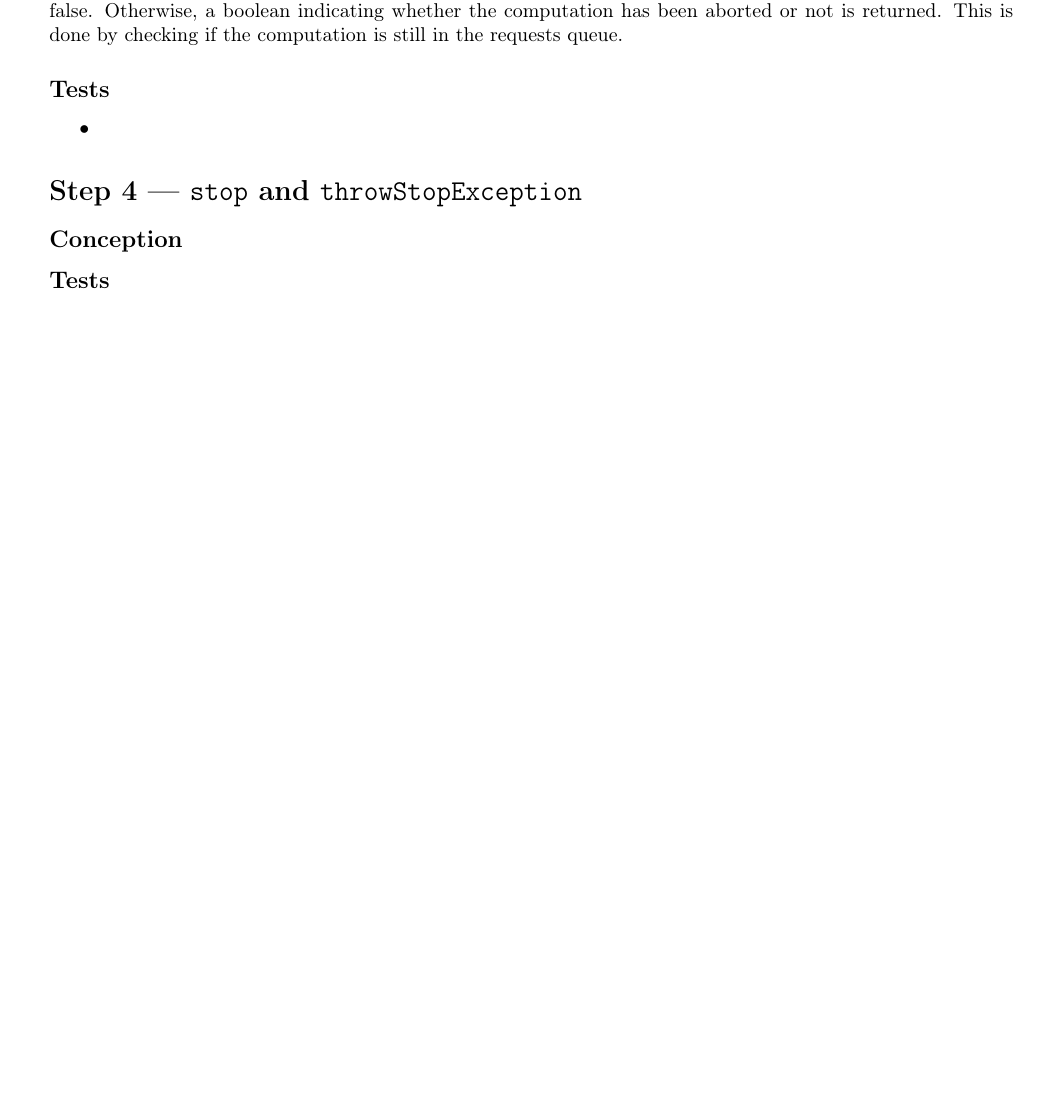
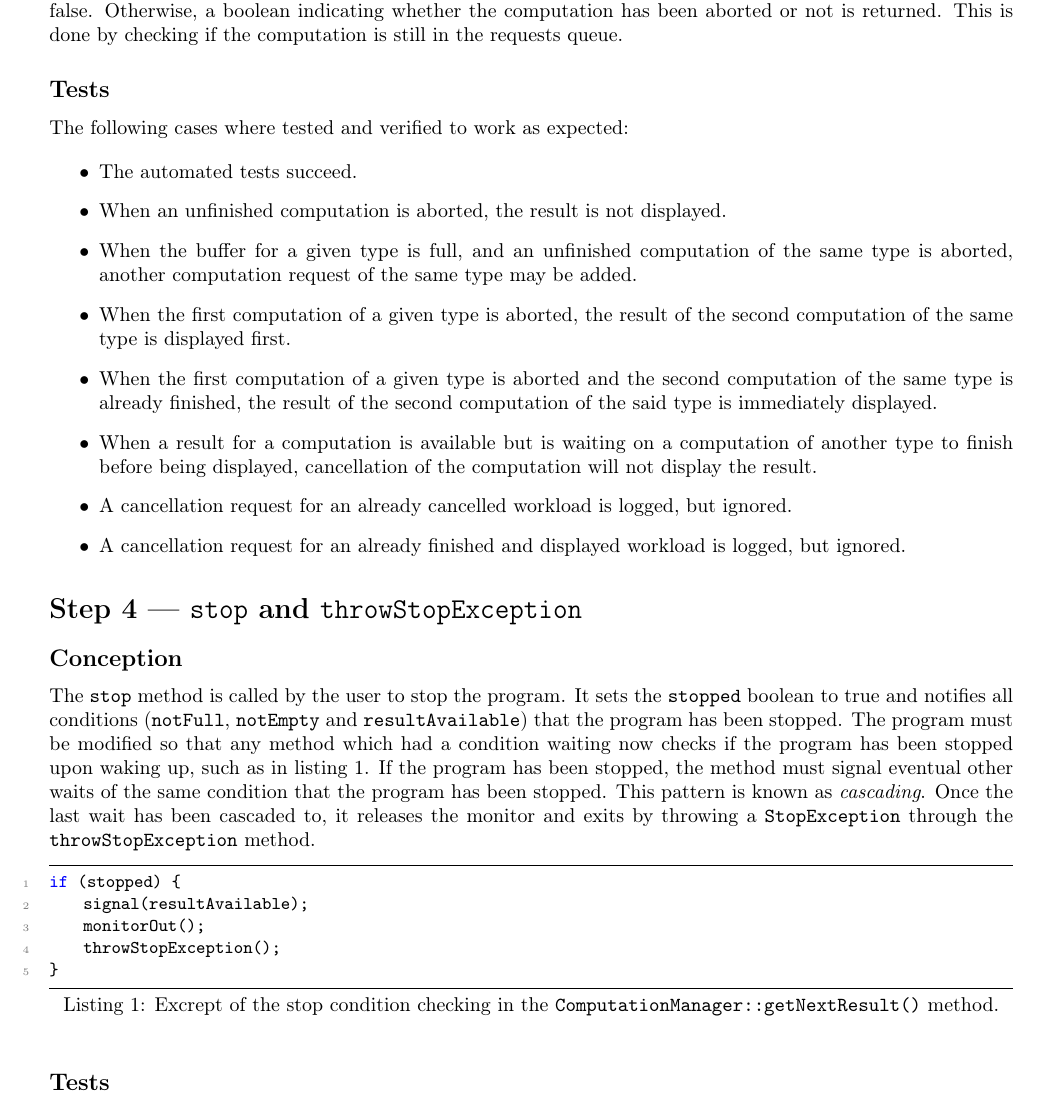
Before and after one commit to a-mango/pco23-lab06, a LaTeX document (rapport.tex): part of page 2 of 2, cut so that both start at the same text, the shorter picture padded with empty space. Compiled offline with pdfLaTeX.

Commit message:
doc: report

```diff
--- a/rapport.tex
+++ b/rapport.tex
@@ -116,12 +112,39 @@
 
     \subsection*{Tests}
 
+    The following cases where tested and verified to work as expected:
+
     \begin{itemize}
-        \item
+        \item The automated tests succeed.
+        \item When an unfinished computation is aborted, the result is not displayed.
+        \item When the buffer for a given type is full, and an unfinished computation of the same type is aborted, another computation request of the same type may be added.
+        \item When the first computation of a given type is aborted, the result of the second computation of the same type is displayed first.
+        \item When the first computation of a given type is aborted and the second computation of the same type is already finished, the result of the second computation of the said type is immediately displayed.
+        \item When a result for a computation is available but is waiting on a computation of another type to finish before being displayed, cancellation of the computation will not display the result.
+        \item A cancellation request for an already cancelled workload is logged, but ignored.
+        \item A cancellation request for an already finished and displayed workload is logged, but ignored.
     \end{itemize}
 
     \section*{Step 4 --- \texttt{stop} and \texttt{throwStopException}}
+
     \subsection*{Conception}
+
+    The \texttt{stop} method is called by the user to stop the program.
+    It sets the \texttt{stopped} boolean to true and notifies all conditions (\texttt{notFull}, \texttt{notEmpty} and \texttt{resultAvailable}) that the program has been stopped.
+    The program must be modified so that any method which had a condition waiting now checks if the program has been stopped upon waking up, such as in listing \ref{lst:1}.
+    If the program has been stopped, the method must signal eventual other waits of the same condition that the program has been stopped.
+    This pattern is known as \textit{cascading}.
+    Once the last wait has been cascaded to, it releases the monitor and exits by throwing a \texttt{StopException} through the \texttt{throwStopException} method.
+
+    \begin{lstlisting}[caption={Excrept of the stop condition checking in the \texttt{ComputationManager::getNextResult()} method.}, captionpos=b, label=lst:1]
+if (stopped) {
+    signal(resultAvailable);
+    monitorOut();
+    throwStopException();
+}
+    \end{lstlisting}
+
+%    Mention subsequent test upon reentrancy
     \subsection*{Tests}
 
     \section*{Conclusion}
```
Also changed, not shown: rapport.tex (4 more changed lines).
